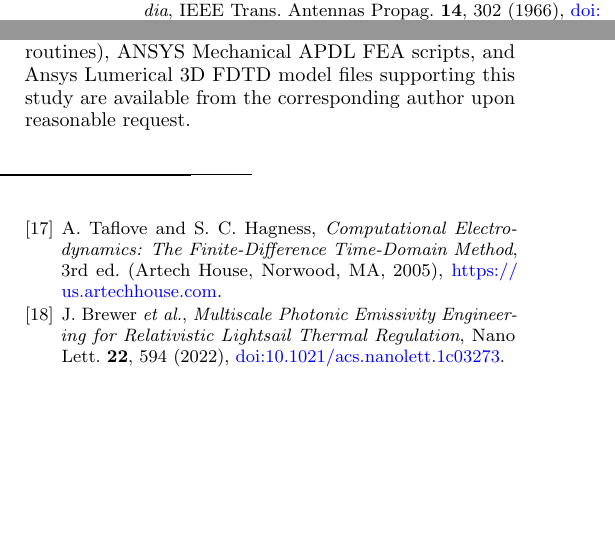
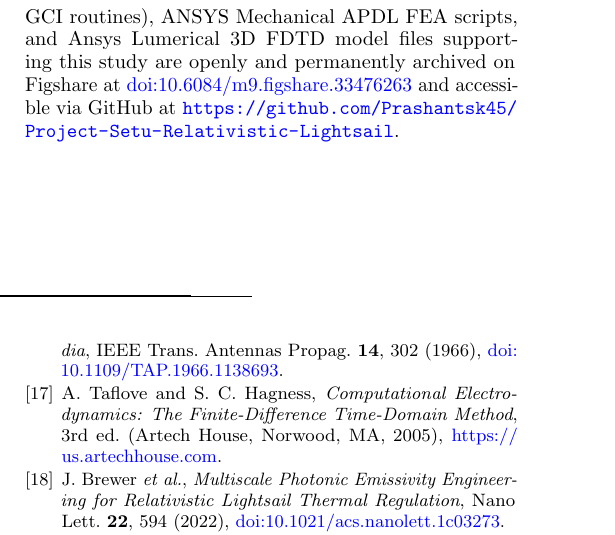
Before and after one commit to Prashantsk45/Project-Setu-Relativistic-Lightsail, a LaTeX paper (main.tex): two parts of the columns of page 13 of 13 before the commit and part of one column of page 13 of 14 after it, the two joined at a grey line, cut so that both start at the same text, the shorter picture padded with empty space. Compiled offline with pdfLaTeX.

Commit message:
add figshare doi and update affiliation pincode

```diff
--- a/main.tex
+++ b/main.tex
@@ -430,7 +430,7 @@ The author declares that they have no known competing financial interests or per
 \vspace{-2pt}
 \section*{Data and Code Availability}
 \vspace{-2pt}
-Custom Python 3.11 numerical solvers (RK45 kinematics, Stefan-Boltzmann radiative balance, and ASME GCI routines), ANSYS Mechanical APDL FEA scripts, and Ansys Lumerical 3D FDTD model files supporting this study are available from the corresponding author upon reasonable request.
+All custom Python 3.11 numerical solvers (RK45 kinematics, Stefan-Boltzmann radiative balance, and ASME GCI routines), ANSYS Mechanical APDL FEA scripts, and Ansys Lumerical 3D FDTD model files supporting this study are openly and permanently archived on Figshare at \href{https://doi.org/10.6084/m9.figshare.33476263}{doi:10.6084/m9.figshare.33476263} and accessible via GitHub at \url{https://github.com/Prashantsk45/Project-Setu-Relativistic-Lightsail}.
 
 
 
```
Also changed, not shown: README.md, main.pdf, main.tex (2 more changed lines).
